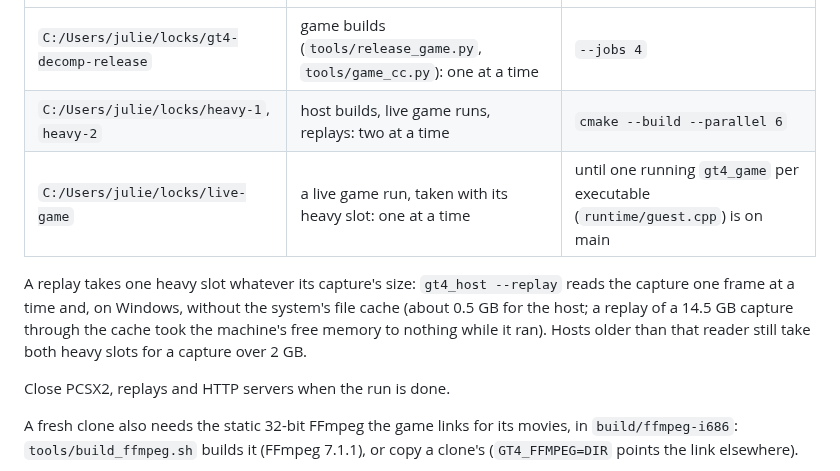
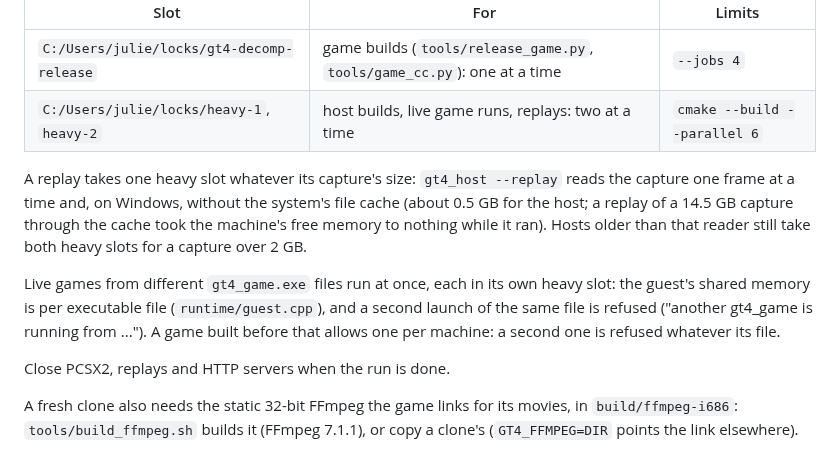
Before and after one commit to Ganitzsh/gt4-native, a Markdown page: docs/modern/CAPTURES.md, the part around the change. Drawn GitHub-style.

Commit message:
docs: CAPTURES.md: the live-game lock ends with one gt4_game per executable
The coordinator's rule: a live game took C:/Users/julie/locks/live-game
with its heavy slot until the game's shared-memory mutex was per
executable. With b5f8c10 on main, live games from different exe files
run at once, each in its own heavy slot, and a second launch of the
same file is refused (checked live: two games from two release exes side
by side, then a third launch of the first exe refused with 'another
gt4_game is running from ...', the first game unaffected).

Co-Authored-By: Claude Opus 5.5 <noreply@anthropic.com>

```diff
--- a/docs/modern/CAPTURES.md
+++ b/docs/modern/CAPTURES.md
@@ -32,12 +32,15 @@ exits, on failure too). Do not start one under 8 GB available, free plus standby
 |---|---|---|
 | `C:/Users/julie/locks/gt4-decomp-release` | game builds (`tools/release_game.py`, `tools/game_cc.py`): one at a time | `--jobs 4` |
 | `C:/Users/julie/locks/heavy-1`, `heavy-2` | host builds, live game runs, replays: two at a time | `cmake --build --parallel 6` |
-| `C:/Users/julie/locks/live-game` | a live game run, taken with its heavy slot: one at a time | until one running `gt4_game` per executable (`runtime/guest.cpp`) is on main |
 
 A replay takes one heavy slot whatever its capture's size: `gt4_host --replay` reads the capture one frame at a time
 and, on Windows, without the system's file cache (about 0.5 GB for the host; a replay of a 14.5 GB capture through
 the cache took the machine's free memory to nothing while it ran). Hosts older than that reader still take both
 heavy slots for a capture over 2 GB.
+
+Live games from different `gt4_game.exe` files run at once, each in its own heavy slot: the guest's shared memory
+is per executable file (`runtime/guest.cpp`), and a second launch of the same file is refused ("another gt4_game is
+running from ..."). A game built before that allows one per machine: a second one is refused whatever its file.
 
 Close PCSX2, replays and HTTP servers when the run is done.
 
```
